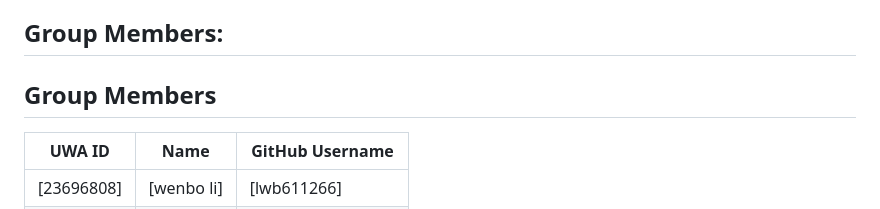
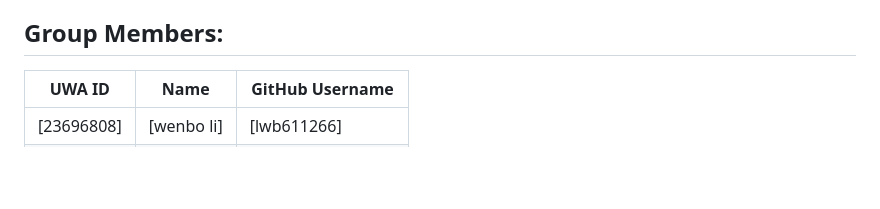
Before and after one commit to JiayangYing/CITS3403_PRO, a Markdown page: README.md, the part around one of its changes. Rendered like a GitHub page; blank space fills up the shorter version.

```diff
--- a/README.md
+++ b/README.md
@@ -3,7 +3,6 @@
 ## Purpose
 EcoHub is a project aimed at creating a platform that fosters environmental awareness, education, and action. Our goal is to provide a centralized hub where users can access resources, connect with like-minded individuals, and contribute to environmental initiatives,through trading of recylable products.
 ## Group Members:
-## Group Members
 | UWA ID | Name          | GitHub Username |
 |--------|---------------|-----------------|
 | [23696808] | [wenbo li]        | [lwb611266]|
```
Also changed, not shown: other parts of README.md (+7 -7 lines).
